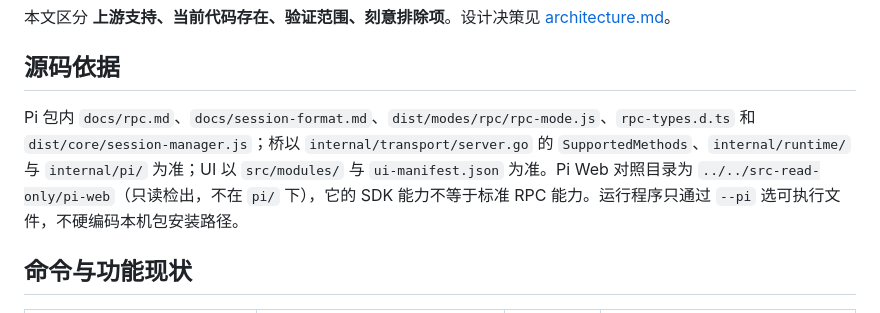
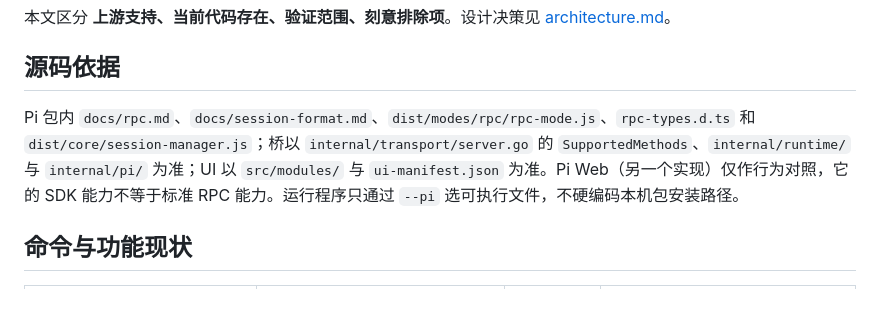
Before and after one commit to Evsdrg/pi-webui-htmx, a Markdown page: docs/pi-compatibility.md, the part around the change. Rendered like a GitHub page.

```diff
--- a/docs/pi-compatibility.md
+++ b/docs/pi-compatibility.md
@@ -6,7 +6,7 @@
 
 ## 源码依据
 
-Pi 包内 `docs/rpc.md`、`docs/session-format.md`、`dist/modes/rpc/rpc-mode.js`、`rpc-types.d.ts` 和 `dist/core/session-manager.js`；桥以 `internal/transport/server.go` 的 `SupportedMethods`、`internal/runtime/` 与 `internal/pi/` 为准；UI 以 `src/modules/` 与 `ui-manifest.json` 为准。Pi Web 对照目录为 `../../src-read-only/pi-web`（只读检出，不在 `pi/` 下），它的 SDK 能力不等于标准 RPC 能力。运行程序只通过 `--pi` 选可执行文件，不硬编码本机包安装路径。
+Pi 包内 `docs/rpc.md`、`docs/session-format.md`、`dist/modes/rpc/rpc-mode.js`、`rpc-types.d.ts` 和 `dist/core/session-manager.js`；桥以 `internal/transport/server.go` 的 `SupportedMethods`、`internal/runtime/` 与 `internal/pi/` 为准；UI 以 `src/modules/` 与 `ui-manifest.json` 为准。Pi Web（另一个实现）仅作行为对照，它的 SDK 能力不等于标准 RPC 能力。运行程序只通过 `--pi` 选可执行文件，不硬编码本机包安装路径。
 
 ## 命令与功能现状
 
```
Also changed, not shown: docs/architecture.md (+1 -1 lines), docs/development.md (+1 -1 lines).
